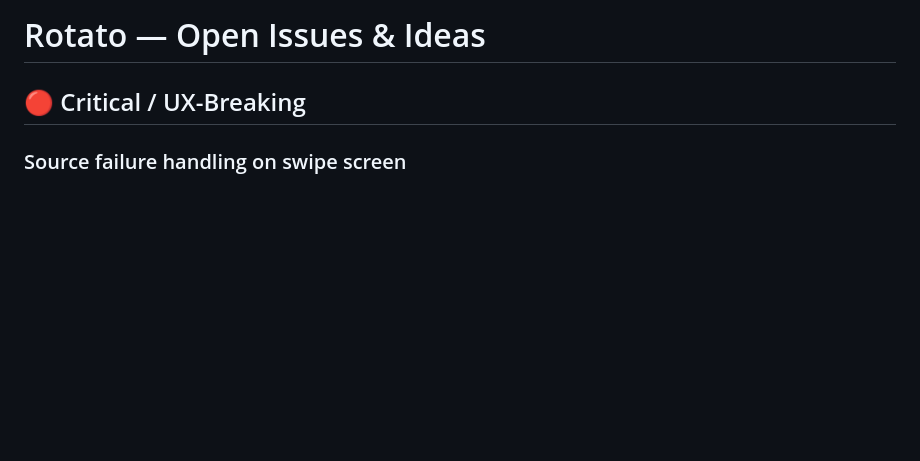
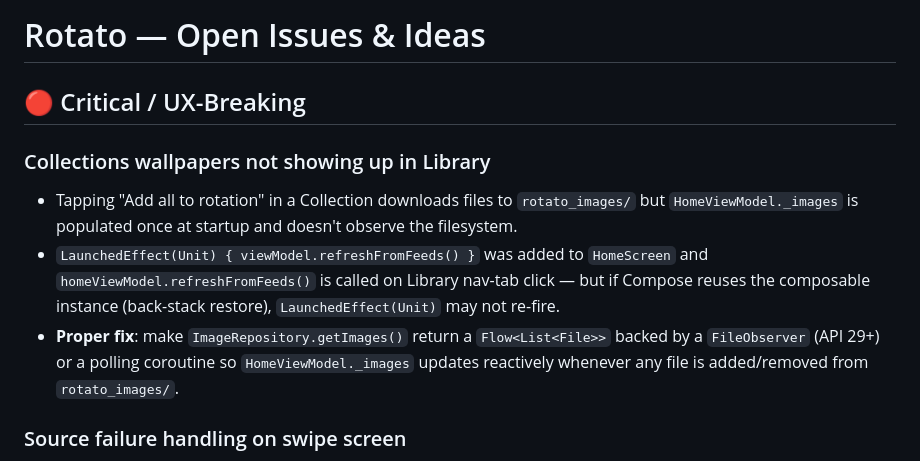
Before and after one commit to Alvis1337/rotato, a Markdown page: TODO.md, the part around the change. Drawn GitHub-style; blank space fills up the shorter version.

Commit message:
TODO: add Collections→Library reactive fix item
Co-authored-by: Copilot <223556219+Copilot@users.noreply.github.com>

```diff
--- a/TODO.md
+++ b/TODO.md
@@ -1,6 +1,18 @@
 # Rotato — Open Issues & Ideas
 
 ## 🔴 Critical / UX-Breaking
+
+### Collections wallpapers not showing up in Library
+- Tapping "Add all to rotation" in a Collection downloads files to `rotato_images/` but
+  `HomeViewModel._images` is populated once at startup and doesn't observe the filesystem.
+- `LaunchedEffect(Unit) { viewModel.refreshFromFeeds() }` was added to `HomeScreen` and
+  `homeViewModel.refreshFromFeeds()` is called on Library nav-tab click — but if Compose
+  reuses the composable instance (back-stack restore), `LaunchedEffect(Unit)` may not
+  re-fire.
+- **Proper fix**: make `ImageRepository.getImages()` return a `Flow<List<File>>` backed by
+  a `FileObserver` (API 29+) or a polling coroutine so `HomeViewModel._images` updates
+  reactively whenever any file is added/removed from `rotato_images/`.
+
 
 ### Source failure handling on swipe screen
 When a source is down (network error, rate limit, 0 results, API auth failure), the app
```
